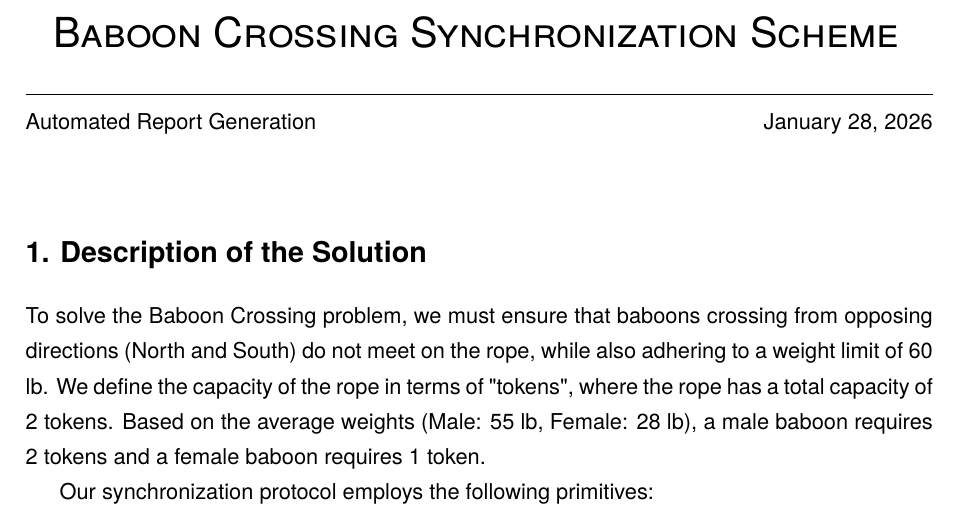
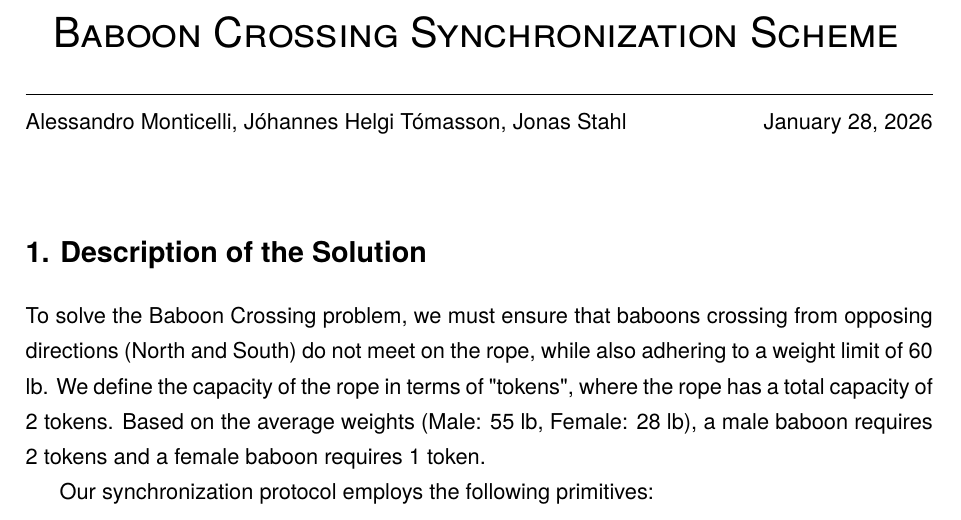
Before and after one commit to ParProg2026/Assignments, a LaTeX document (BaboonsCrossing/report.tex): part of page 1 of 4, cut so that both start at the same text. Compiled offline with pdfLaTeX.

Commit message:
[BABOONS] Add names

```diff
--- a/BaboonsCrossing/report.tex
+++ b/BaboonsCrossing/report.tex
@@ -59,7 +59,7 @@
     \vspace{1ex}
     \\
     \linia\\
-    Automated Report Generation \hfill \today
+    Alessandro Monticelli, Jóhannes Helgi Tómasson, Jonas Stahl \hfill \today
     \vspace{4ex}
 \end{center}
 
```
